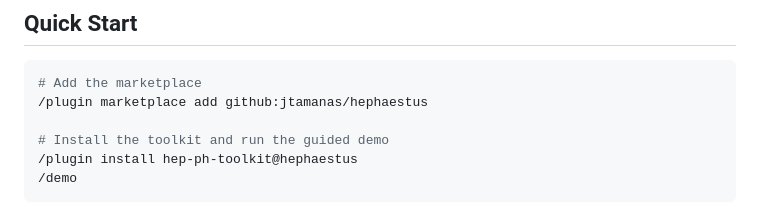
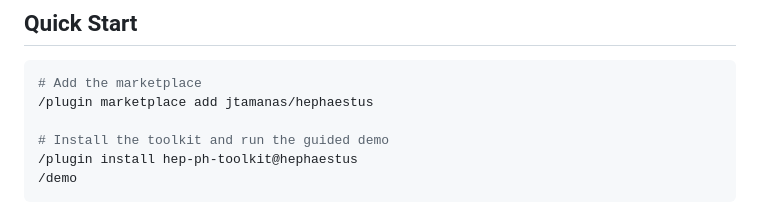
Before and after one commit to jtamanas/HEPhaestus, a Markdown page: README.md, the part around the change. GitHub-like rendering.

````diff
--- a/README.md
+++ b/README.md
@@ -23,7 +23,7 @@ analytic-Python escape hatches where they make sense.
 
 ```bash
 # Add the marketplace
-/plugin marketplace add github:jtamanas/hephaestus
+/plugin marketplace add jtamanas/hephaestus
 
 # Install the toolkit and run the guided demo
 /plugin install hep-ph-toolkit@hephaestus
````
